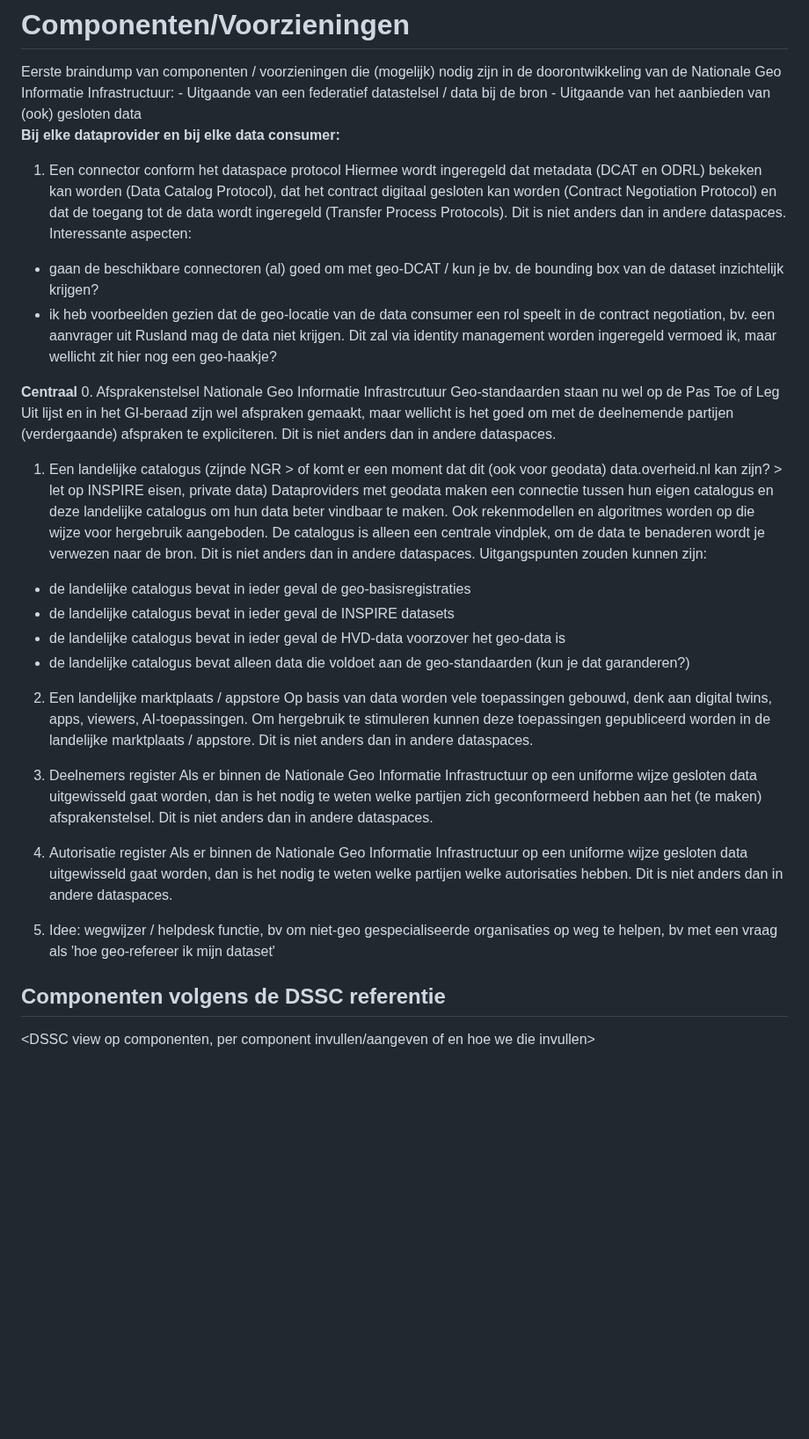
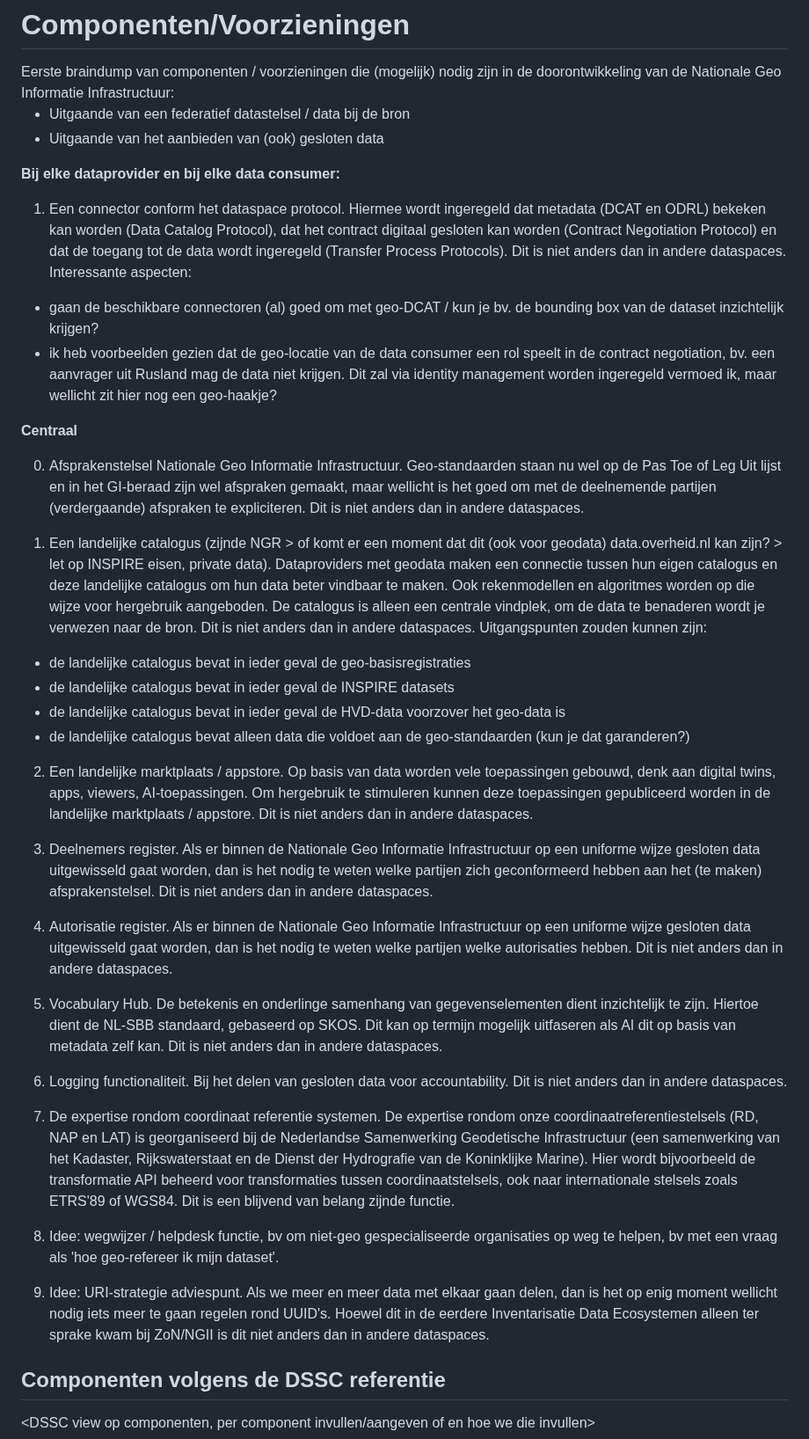
Before and after one commit to Geonovum/ZON-DA, a Markdown page: respec/componenten.md, the part around the change. Shown at 88% size. Drawn GitHub-style; blank space fills up the shorter version.

Commit message:
Update componenten.md
Aanvullingen eerste braindump

```diff
--- a/respec/componenten.md
+++ b/respec/componenten.md
@@ -1,36 +1,50 @@
 # Componenten/Voorzieningen
 <font color="red">
 Eerste braindump van componenten / voorzieningen die (mogelijk) nodig zijn in de doorontwikkeling van de Nationale Geo Informatie Infrastructuur:
+
 - Uitgaande van een federatief datastelsel / data bij de bron
 - Uitgaande van het aanbieden van (ook) gesloten data
 
 **Bij elke dataprovider en bij elke data consumer:**
-1. Een connector conform het dataspace protocol
+1. Een connector conform het dataspace protocol.
 Hiermee wordt ingeregeld dat metadata (DCAT en ODRL) bekeken kan worden (Data Catalog Protocol), dat het contract digitaal gesloten kan worden (Contract Negotiation Protocol) en dat de toegang tot de data wordt ingeregeld (Transfer Process Protocols). Dit is niet anders dan in andere dataspaces. Interessante aspecten:
 - gaan de beschikbare connectoren (al) goed om met geo-DCAT / kun je bv. de bounding box van de dataset inzichtelijk krijgen?
 - ik heb voorbeelden gezien dat de geo-locatie van de data consumer een rol speelt in de contract negotiation, bv. een aanvrager uit Rusland mag de data niet krijgen. Dit zal via identity management worden ingeregeld vermoed ik, maar wellicht zit hier nog een geo-haakje?
 
 **Centraal**
-0. Afsprakenstelsel Nationale Geo Informatie Infrastrcutuur
+
+0. Afsprakenstelsel Nationale Geo Informatie Infrastructuur.
 Geo-standaarden staan nu wel op de Pas Toe of Leg Uit lijst en in het GI-beraad zijn wel afspraken gemaakt, maar wellicht is het goed om met de deelnemende partijen (verdergaande) afspraken te expliciteren. Dit is niet anders dan in andere dataspaces.
 
-1. Een landelijke catalogus (zijnde NGR > of komt er een moment dat dit (ook voor geodata) data.overheid.nl kan zijn? > let op INSPIRE eisen, private data)
+1. Een landelijke catalogus (zijnde NGR > of komt er een moment dat dit (ook voor geodata) data.overheid.nl kan zijn? > let op INSPIRE eisen, private data).
 Dataproviders met geodata maken een connectie tussen hun eigen catalogus en deze landelijke catalogus om hun data beter vindbaar te maken. Ook rekenmodellen en algoritmes worden op die wijze voor hergebruik aangeboden. De catalogus is alleen een centrale vindplek, om de data te benaderen wordt je verwezen naar de bron. Dit is niet anders dan in andere dataspaces. Uitgangspunten zouden kunnen zijn:
 - de landelijke catalogus bevat in ieder geval de geo-basisregistraties
 - de landelijke catalogus bevat in ieder geval de INSPIRE datasets
 - de landelijke catalogus bevat in ieder geval de HVD-data voorzover het geo-data is
 - de landelijke catalogus bevat alleen data die voldoet aan de geo-standaarden (kun je dat garanderen?)
 
-2. Een landelijke marktplaats / appstore
+2. Een landelijke marktplaats / appstore.
 Op basis van data worden vele toepassingen gebouwd, denk aan digital twins, apps, viewers, AI-toepassingen. Om hergebruik te stimuleren kunnen deze toepassingen gepubliceerd worden in de landelijke marktplaats / appstore. Dit is niet anders dan in andere dataspaces.
 
-3. Deelnemers register
+3. Deelnemers register.
 Als er binnen de Nationale Geo Informatie Infrastructuur op een uniforme wijze gesloten data uitgewisseld gaat worden, dan is het nodig te weten welke partijen zich geconformeerd hebben aan het (te maken) afsprakenstelsel. Dit is niet anders dan in andere dataspaces.
 
-4. Autorisatie register
+4. Autorisatie register.
 Als er binnen de Nationale Geo Informatie Infrastructuur op een uniforme wijze gesloten data uitgewisseld gaat worden, dan is het nodig te weten welke partijen welke autorisaties hebben. Dit is niet anders dan in andere dataspaces.
 
-5. Idee: wegwijzer / helpdesk functie, bv om niet-geo gespecialiseerde organisaties op weg te helpen, bv met een vraag als 'hoe geo-refereer ik mijn dataset'
+5. Vocabulary Hub.
+De betekenis en onderlinge samenhang van gegevenselementen dient inzichtelijk te zijn. Hiertoe dient de NL-SBB standaard, gebaseerd op SKOS. Dit kan op termijn mogelijk uitfaseren als AI dit op basis van metadata zelf kan. Dit is niet anders dan in andere dataspaces.
+
+6. Logging functionaliteit.
+Bij het delen van gesloten data voor accountability. Dit is niet anders dan in andere dataspaces.
+
+7. De expertise rondom coordinaat referentie systemen.
+De expertise rondom onze coordinaatreferentiestelsels (RD, NAP en LAT) is georganiseerd bij de Nederlandse Samenwerking Geodetische Infrastructuur (een samenwerking van het Kadaster, Rijkswaterstaat en de Dienst der Hydrografie van de Koninklijke Marine). Hier wordt bijvoorbeeld de transformatie API beheerd voor transformaties tussen coordinaatstelsels, ook naar internationale stelsels zoals ETRS'89 of WGS84. Dit is een blijvend van belang zijnde functie.
+
+8. Idee: wegwijzer / helpdesk functie, bv om niet-geo gespecialiseerde organisaties op weg te helpen, bv met een vraag als 'hoe geo-refereer ik mijn dataset'.
+
+9. Idee: URI-strategie adviespunt.
+Als we meer en meer data met elkaar gaan delen, dan is het op enig moment wellicht nodig iets meer te gaan regelen rond UUID's. Hoewel dit in de eerdere Inventarisatie Data Ecosystemen alleen ter sprake kwam bij ZoN/NGII is dit niet anders dan in andere dataspaces.
 
 </font>
 
```
